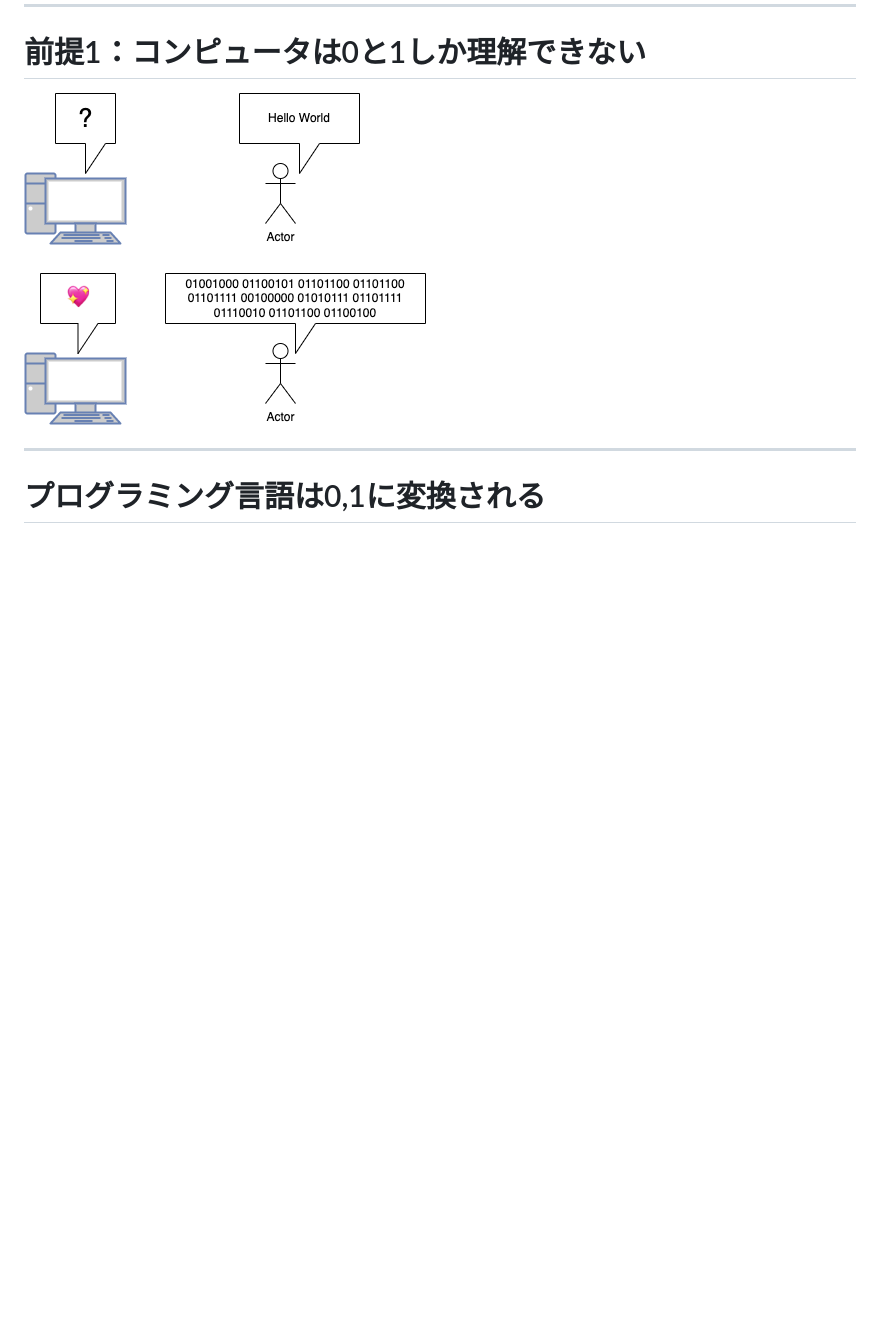
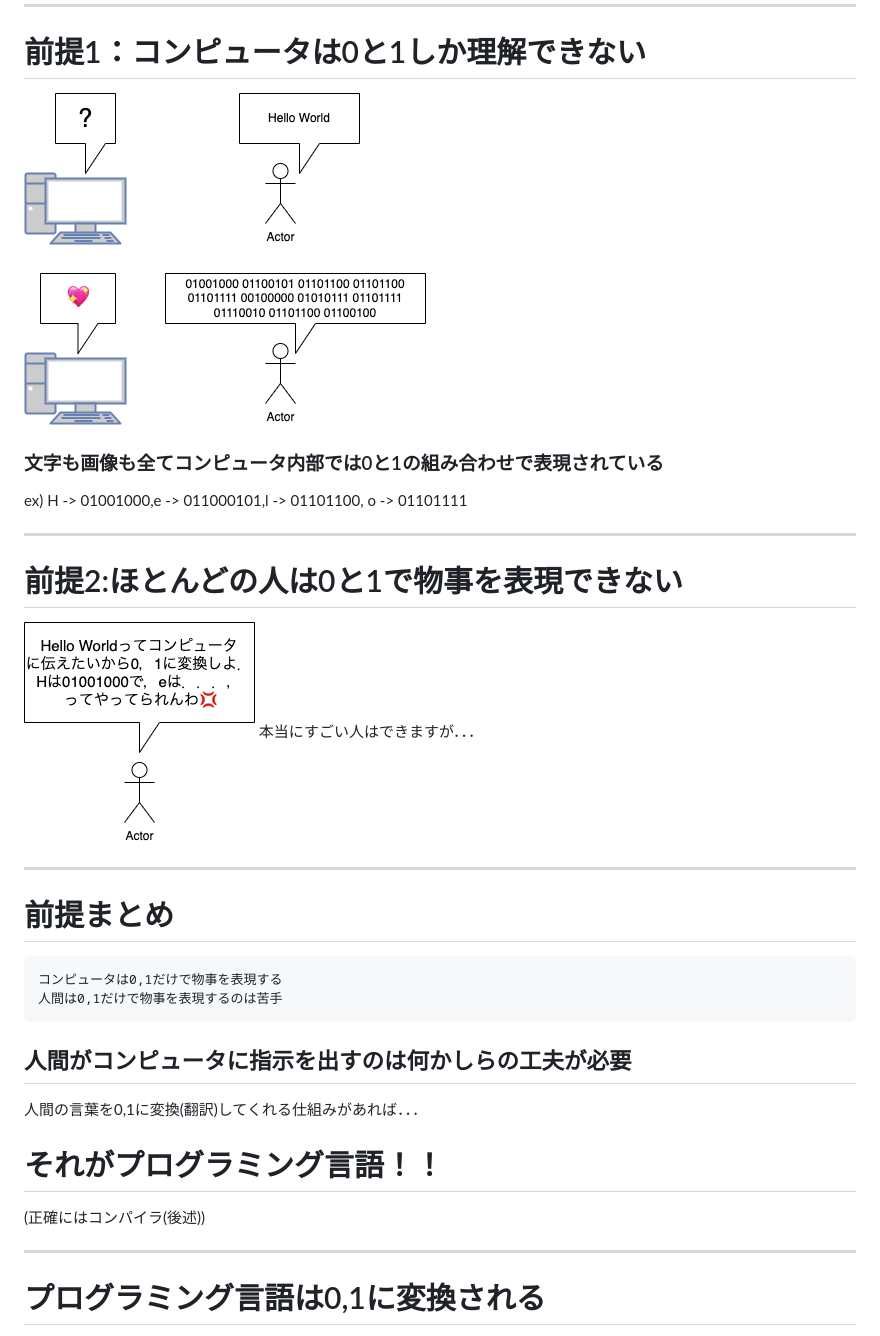
Before and after one commit to u-kai/learn_code, a Markdown page: init-cs/introduction.md, the part around the change printed below. Rendered like a GitHub page; pictures changed too: init-cs/human-not-understand-byte.png (added); blank space fills up the shorter version.

````diff
--- a/init-cs/introduction.md
+++ b/init-cs/introduction.md
@@ -74,7 +74,28 @@ for image in images :
 ---
 # 前提1：コンピュータは0と1しか理解できない
 
-![height:500](./hello-world-bytes.png)
+![height:450](./hello-world-bytes.png)
+### 文字も画像も全てコンピュータ内部では0と1の組み合わせで表現されている
+ex) H -> 01001000,e -> 011000101,l -> 01101100, o -> 01101111
+
+
+---
+# 前提2:ほとんどの人は0と1で物事を表現できない
+
+![height:500](./human-not-understand-byte.png)
+本当にすごい人はできますが．．．
+
+---
+# 前提まとめ
+```
+コンピュータは0,1だけで物事を表現する
+人間は0,1だけで物事を表現するのは苦手
+```
+
+## 人間がコンピュータに指示を出すのは何かしらの工夫が必要
+人間の言葉を0,1に変換(翻訳)してくれる仕組みがあれば．．．
+# それがプログラミング言語！！
+(正確にはコンパイラ(後述))
 
 
 ---
````
Also changed, not shown: other parts of init-cs/introduction.md (+32 -2 lines), init-cs/compiler.png (added), 2 other files.
